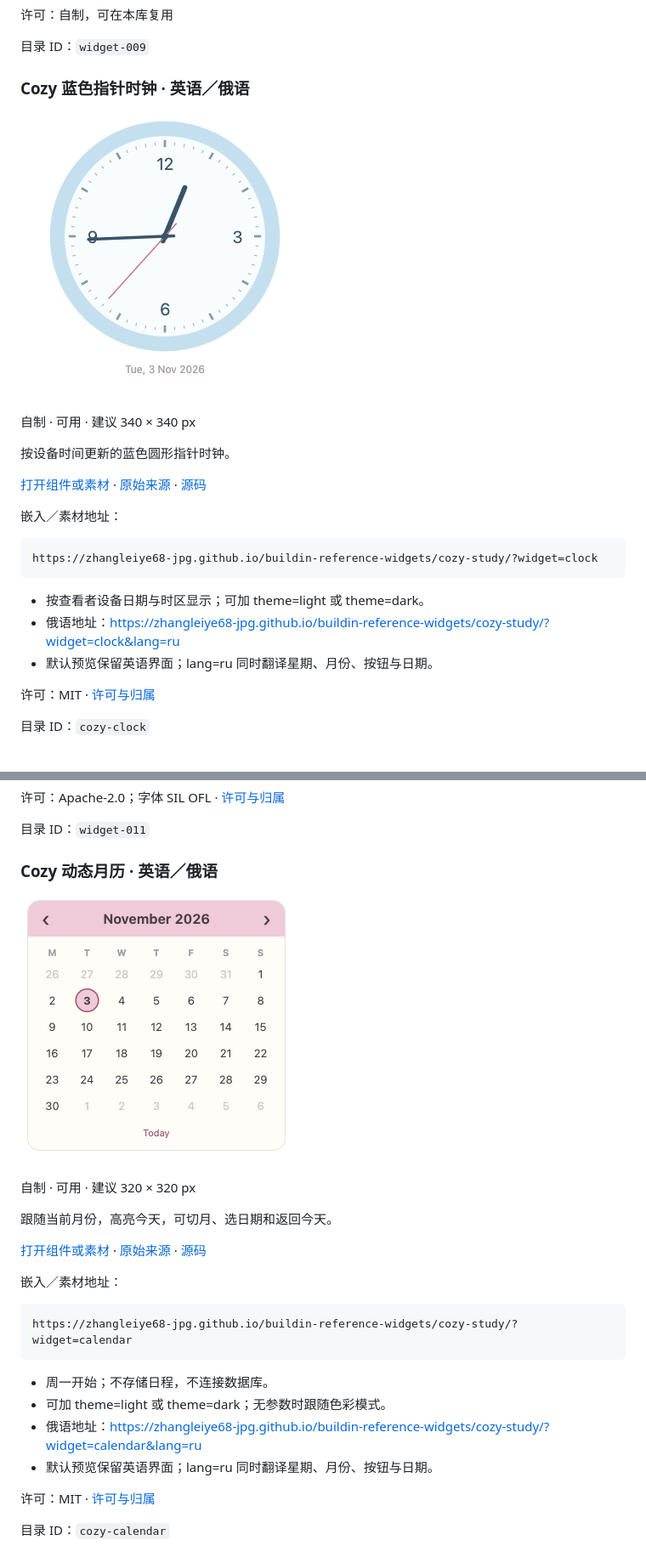
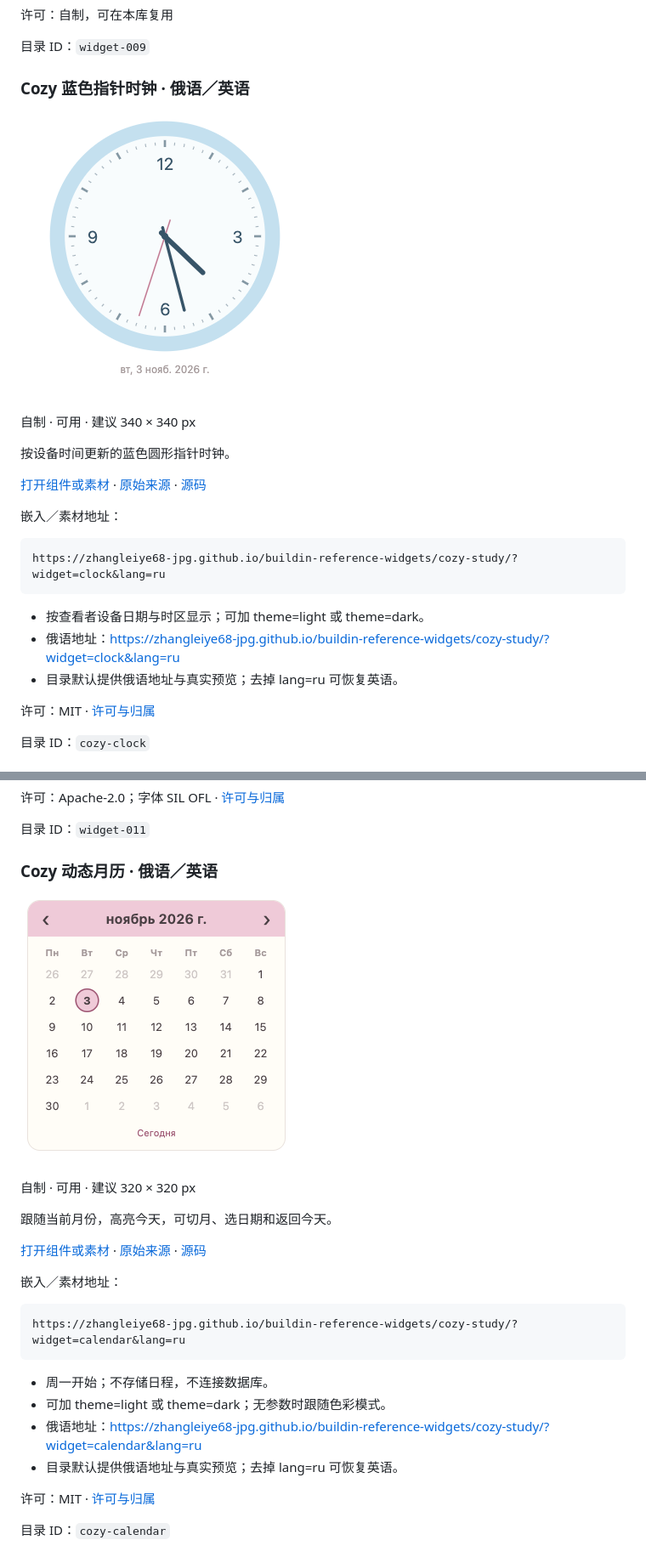
Before and after one commit to zhangleiye68-jpg/buildin-reference-widgets, a Markdown page: docs/catalog/README.md, 2 parts joined by grey strips. Shown at 85% size. Drawn GitHub-style; pictures changed too: docs/catalog/previews/cozy-calendar.png, docs/catalog/previews/cozy-clock.png.

Commit message:
Verify Russian widget previews and use Russian catalog defaults

````diff
--- a/docs/catalog/README.md
+++ b/docs/catalog/README.md
@@ -208,7 +208,7 @@ https://zhangleiye68-jpg.github.io/buildin-reference-widgets/school-planner/gree
 
 目录 ID：`widget-009`
 
-### Cozy 蓝色指针时钟 · 英语／俄语
+### Cozy 蓝色指针时钟 · 俄语／英语
 
 ![Cozy 蓝色指针时钟默认预览](previews/cozy-clock.png)
 
@@ -221,12 +221,12 @@ https://zhangleiye68-jpg.github.io/buildin-reference-widgets/school-planner/gree
 嵌入／素材地址：
 
 ```text
-https://zhangleiye68-jpg.github.io/buildin-reference-widgets/cozy-study/?widget=clock
+https://zhangleiye68-jpg.github.io/buildin-reference-widgets/cozy-study/?widget=clock&lang=ru
 ```
 
 - 按查看者设备日期与时区显示；可加 theme=light 或 theme=dark。
 - 俄语地址：https://zhangleiye68-jpg.github.io/buildin-reference-widgets/cozy-study/?widget=clock&lang=ru
-- 默认预览保留英语界面；lang=ru 同时翻译星期、月份、按钮与日期。
+- 目录默认提供俄语地址与真实预览；去掉 lang=ru 可恢复英语。
 
 许可：MIT · [许可与归属](https://github.com/zhangleiye68-jpg/buildin-reference-widgets/blob/main/docs/cozy-study/LICENSE)
 
@@ -304,7 +304,7 @@ https://zhangleiye68-jpg.github.io/buildin-reference-widgets/community/httishere
 
 目录 ID：`widget-011`
 
-### Cozy 动态月历 · 英语／俄语
+### Cozy 动态月历 · 俄语／英语
 
 ![Cozy 动态月历默认预览](previews/cozy-calendar.png)
 
@@ -317,13 +317,13 @@ https://zhangleiye68-jpg.github.io/buildin-reference-widgets/community/httishere
 嵌入／素材地址：
 
 ```text
-https://zhangleiye68-jpg.github.io/buildin-reference-widgets/cozy-study/?widget=calendar
+https://zhangleiye68-jpg.github.io/buildin-reference-widgets/cozy-study/?widget=calendar&lang=ru
 ```
 
 - 周一开始；不存储日程，不连接数据库。
 - 可加 theme=light 或 theme=dark；无参数时跟随色彩模式。
 - 俄语地址：https://zhangleiye68-jpg.github.io/buildin-reference-widgets/cozy-study/?widget=calendar&lang=ru
-- 默认预览保留英语界面；lang=ru 同时翻译星期、月份、按钮与日期。
+- 目录默认提供俄语地址与真实预览；去掉 lang=ru 可恢复英语。
 
 许可：MIT · [许可与归属](https://github.com/zhangleiye68-jpg/buildin-reference-widgets/blob/main/docs/cozy-study/LICENSE)
 
````
Also changed, not shown: other parts of docs/catalog/README.md (+2 -2 lines), 1 other file.
